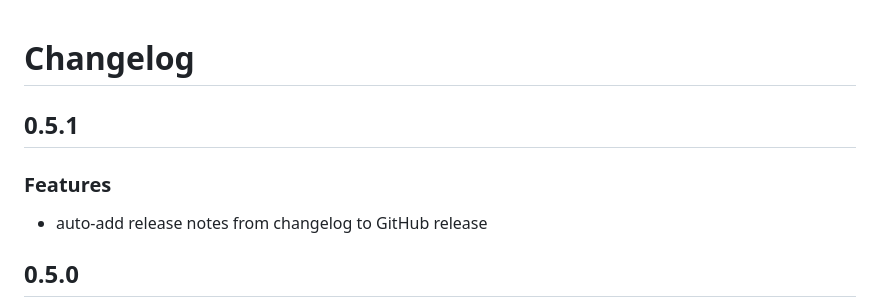
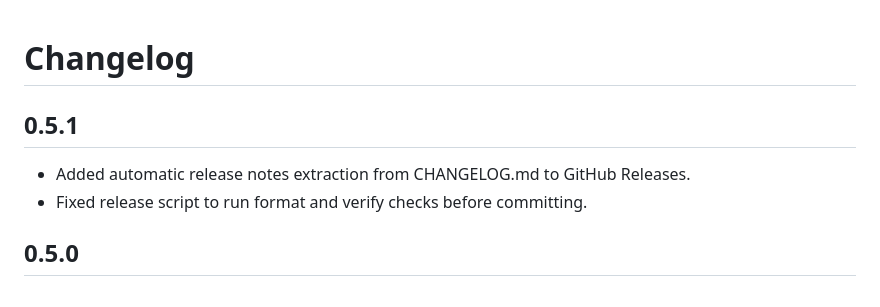
Before and after one commit to voyvodka/All-in-one-Extension, a Markdown page: CHANGELOG.md, the part around the change. GitHub-like rendering.

Commit message:
chore: format changelog
Co-Authored-By: Claude Opus 4.6 (1M context) <noreply@anthropic.com>

```diff
--- a/CHANGELOG.md
+++ b/CHANGELOG.md
@@ -1,11 +1,9 @@
 # Changelog
-
 
 ## 0.5.1
 
-### Features
-
-- auto-add release notes from changelog to GitHub release
+- Added automatic release notes extraction from CHANGELOG.md to GitHub Releases.
+- Fixed release script to run format and verify checks before committing.
 
 ## 0.5.0
 
```
